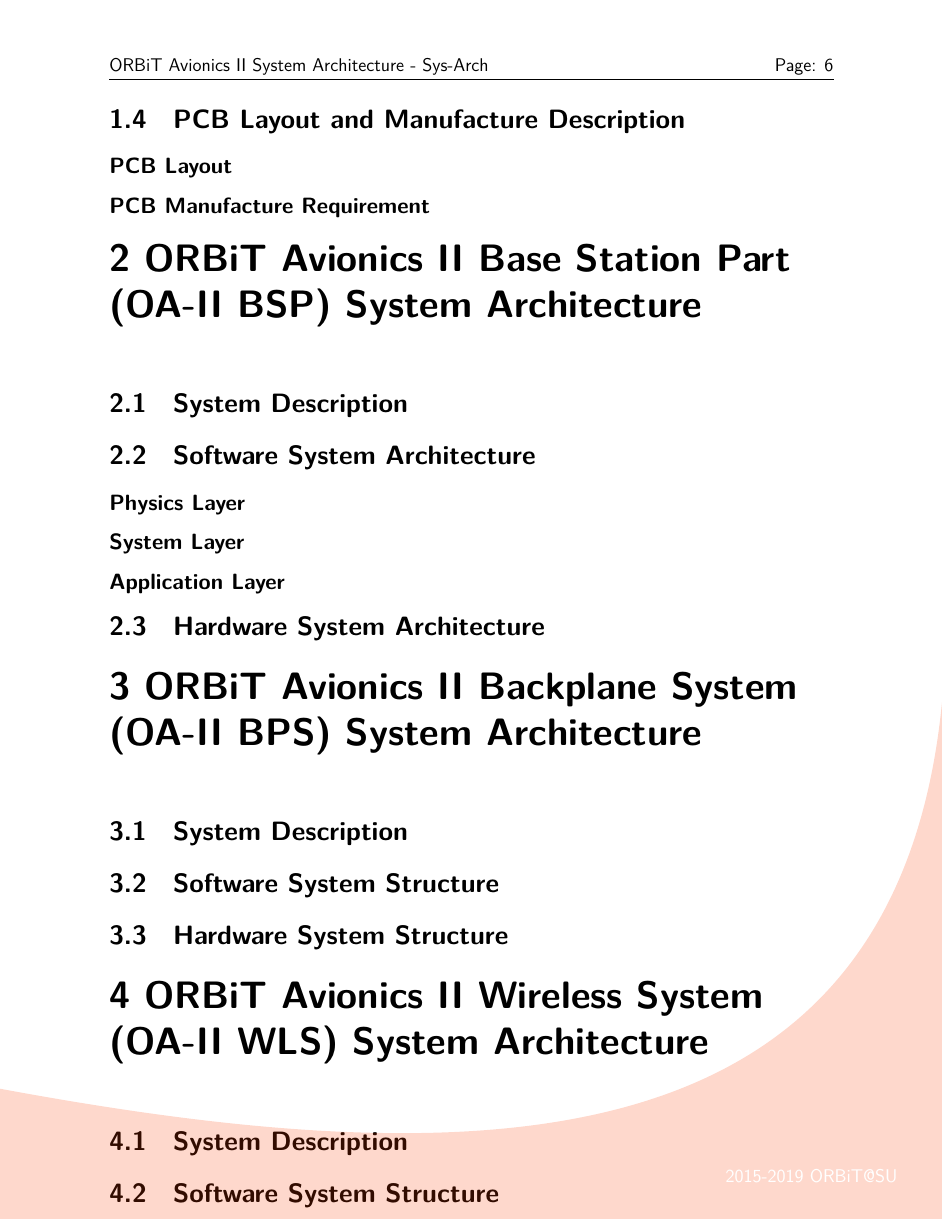
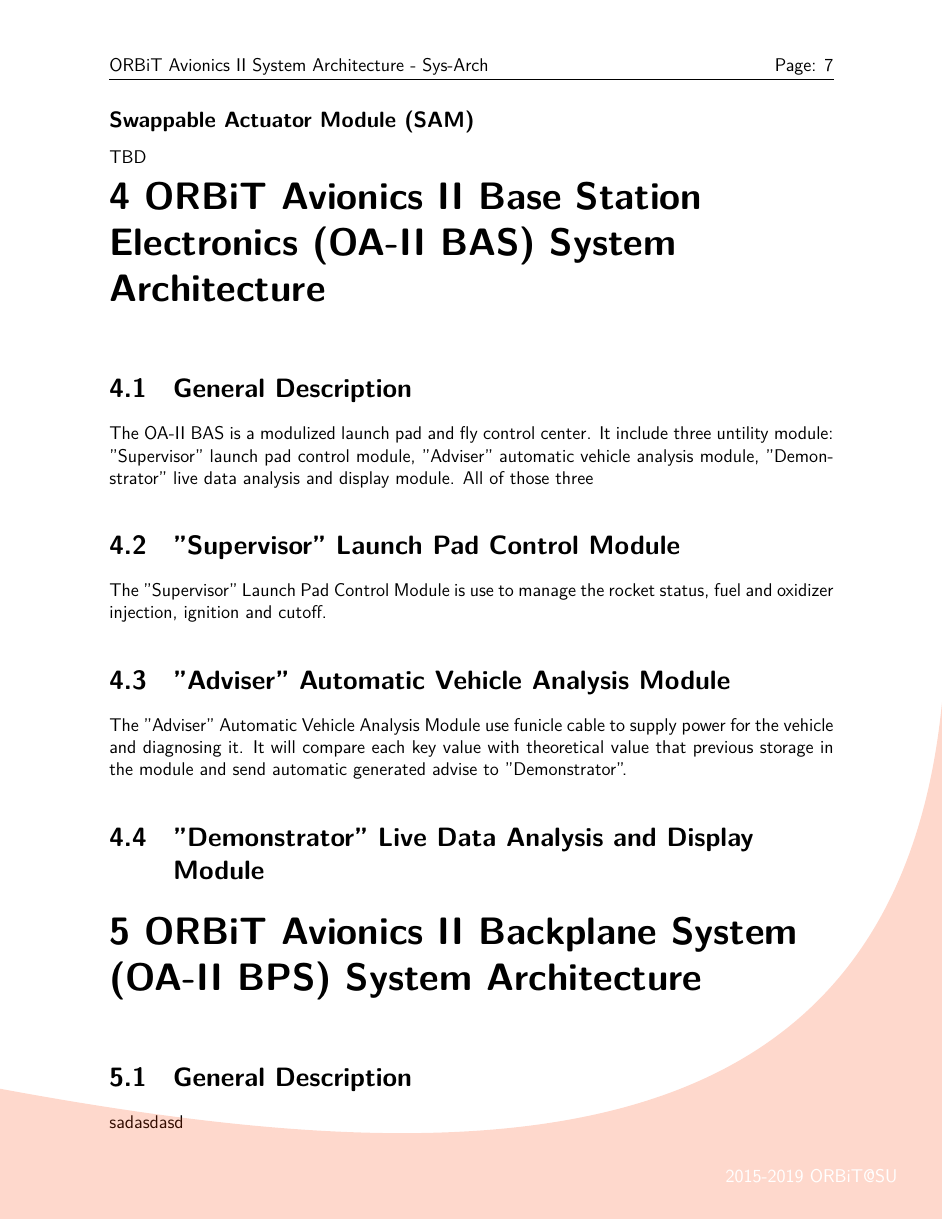
Before and after one commit to orangerbt/ORBiT-documentation, a LaTeX thesis (src/New Generation Avionics System Requirement/SystemArchitecture.tex): page 6 of 6 before the commit and page 7 of 8 after it. The pictures show the PDF file src/New Generation Avionics System Requirement/SystemArchitecture.pdf that the author committed with the source.

Commit message:
add BAS part

```diff
--- a/src/New Generation Avionics System Requirement/SystemArchitecture.tex
+++ b/src/New Generation Avionics System Requirement/SystemArchitecture.tex
@@ -141,7 +141,5 @@
 
 %**********************************************************************
 % Everything after this is the main document. Edit below this line,
-\chapter{ORBiT Avionics II On Board Part (OA-II OBP) System Architecture}
-\section{System Description}
-\section{Software System Architecture}
+\chapter{ORBiT Avionics II General Software System Architecture}
 The software system for OA-II can be divided to three layer: physics layer, system layer, and application layer.
@@ -149,2 +147,2 @@
 \includegraphics[width=\textwidth]{softarch.png}
-\subsection{Physics Layer}
+\caption{Software Architecture}
@@ -151 +151,2 @@
 The physics layer program is program that directly interact with hardware memory. It include driver for different buses. It also include the program that directly execute on processor.
+\section{System Layer}
@@ -153,7 +153,2 @@
 The system layer program is program what connect between physics level and application level. It receive data from different physics layer source and group them. It will feed all the grouped data to relative application program. It also provide critical control before and during the fly. In the same time, it also record all the data to on board storage.
-\subsection{Application Layer}
-The application layer program is use to process data that provided by the system and provide infomation that will send back to OA-II BSP.
-
-\section{Hardware System Architecture}
-\subsection{Payload Catalogue}
-\textbf{Critical Payload} - It is the most important payload which provide data for launch and landing. It will not operating in very high speed, so EMC require will be minimum. It will directly attach to the Swappable Computing Module (SCM). Any of them fail will lead to the cancelation of launch.\\\\
+\section{Application Layer}
@@ -163,0 +159 @@
+\begin{itemize}
@@ -163,0 +187 @@
+\section{General Description}
@@ -170,2 +189,0 @@
-The Swappable Telemetering Module (STM) is providing sensing ability and wireless communication with OA-II BSP.
-\subparagraph{Swappable Actuator Module (SAM)}
@@ -173,22 +199,29 @@
+TBD
 %\subsection{Adaptable Rockets}
-\section{PCB Layout and Manufacture Description}
-\subsection{PCB Layout}
-\subsection{PCB Manufacture Requirement}
-%***************************************************************************
-\chapter{ORBiT Avionics II Base Station Part (OA-II BSP) System Architecture}
-\section{System Description}
-\section{Software System Architecture}
-\subsection{Physics Layer}
-\subsection{System Layer}
-\subsection{Application Layer}
-\section{Hardware System Architecture}
-%\section{PCB Dimension Description}
-%\section{PCB Layout and Manufacture Description}
+%\section{PCB Layout Description}%\section{PCB Layout and Manufacture Description}
 %\subsection{PCB Layout}
 %\subsection{PCB Manufacture Requirement}
 %***************************************************************************
+%**********************************************************************
+%**********************************************************************
+\chapter{ORBiT Avionics II Base Station Electronics (OA-II BAS) System Architecture}
+\section{General Description}
+The OA-II BAS is a modulized launch pad and fly control center. It include three untility module: "Supervisor" launch pad control module, "Adviser" automatic vehicle analysis module, "Demonstrator" live data analysis and display module. All of those three
+\section{"Supervisor" Launch Pad Control Module}
+The "Supervisor" Launch Pad Control Module is use to manage the rocket status, fuel and oxidizer injection, ignition and cutoff.
+\section{"Adviser" Automatic Vehicle Analysis Module}
+The "Adviser" Automatic Vehicle Analysis Module use funicle cable to supply power for the vehicle and diagnosing it. It will compare each key value with theoretical value that previous storage in the module and send automatic generated advise to "Demonstrator".
+\section{"Demonstrator" Live Data Analysis and Display Module}
+The "Demonstrator" Live Data Analysis and Display Module
+%***************************************************************************
+%**********************************************************************s
 \chapter{ORBiT Avionics II Backplane System (OA-II BPS) System Architecture}
-\section{System Description}
+\section{General Description}
+sadasdasd
+\begin{figure}[h]
+\includegraphics[width=\textwidth]{BPS_Pin.png}
+ \caption{Example Pin Out}
+\end{figure}
 \section{Software System Structure}
 \section{Hardware System Structure}
 %\section{System Description}
@@ -197,9 +230,7 @@
 %\subsection{Pin Diagram}
 %***************************************************************************
 \chapter{ORBiT Avionics II Wireless System (OA-II WLS) System Architecture}
-\section{System Description}
-\section{Software System Structure}
-\section{Hardware System Structure}
+\section{General Description}
 \subsection{High Speed Wireless Connection Protocal}
 \subsection{Low Power Wireless Connection Protocal}
 
```
Also changed, not shown: src/New Generation Avionics System Requirement/SystemRequirement.tex (+3 -3 lines), src/New Generation Avionics System Requirement/BPS_Pin.png (added), src/New Generation Avionics System Requirement/SystemArchitecture.pdf, src/New Generation Avionics System Requirement/SystemRequirement.pdf, src/New Generation Avionics System Requirement/payloadCata.png (added), src/New Generation Avionics System Requirement/sys_diag.png, src/New Generation Avionics System Requirement/SystemArchitecture.tex (56 more changed lines).
